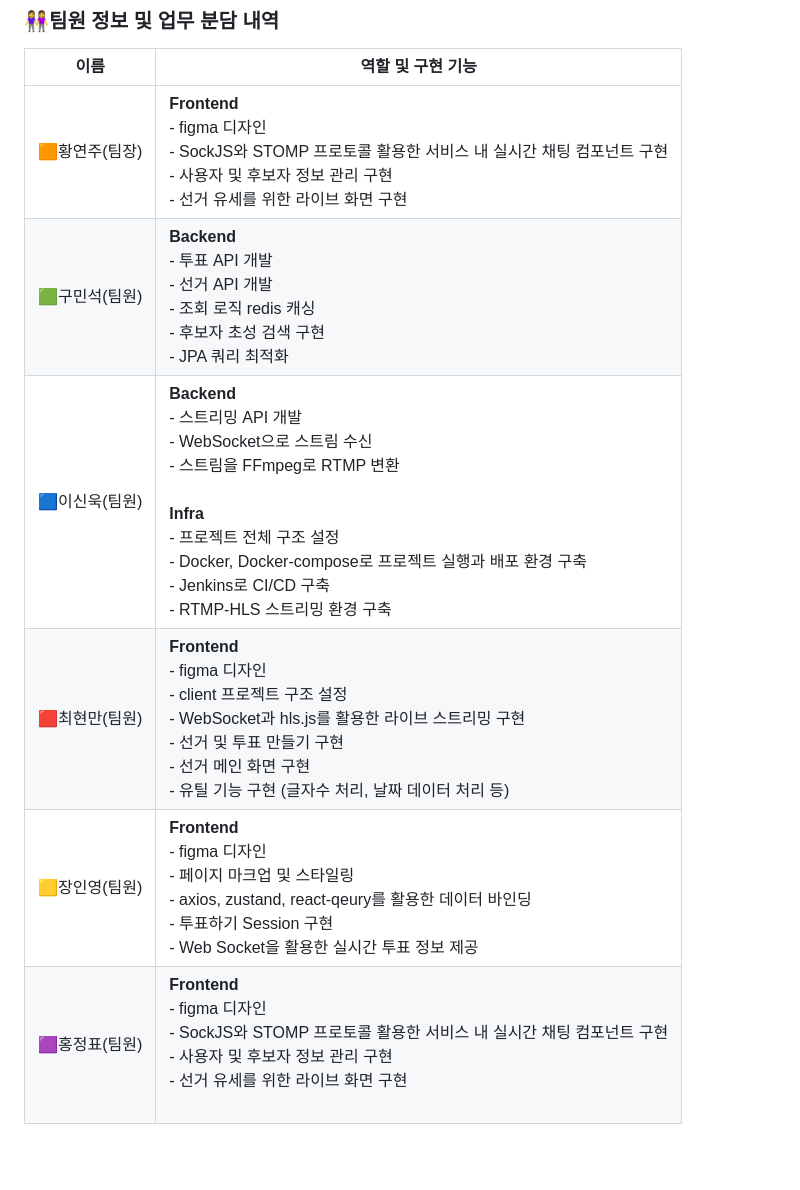
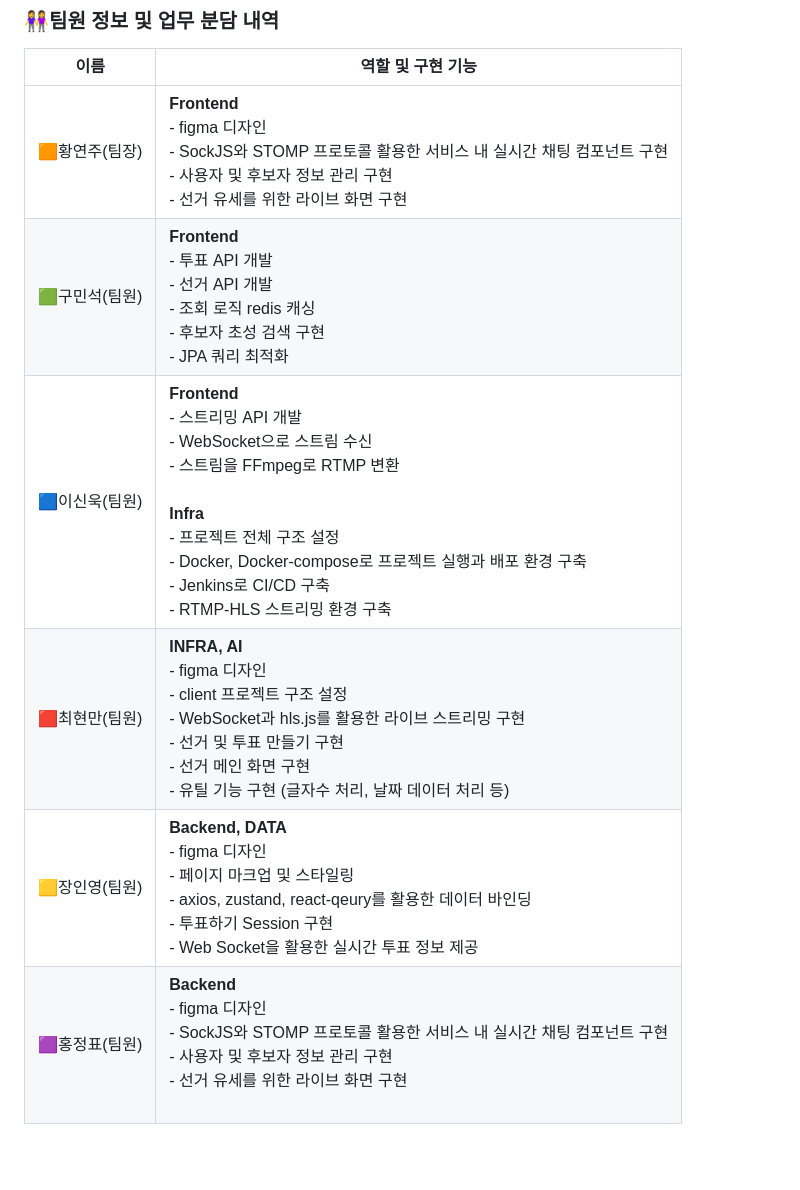
Before and after one commit to choihyunman/Qgen, a Markdown page: README.md, the part around one of its changes. GitHub-like rendering.

```diff
--- a/README.md
+++ b/README.md
@@ -26,11 +27,11 @@
 | 이름           | 역할 및 구현 기능                                                                                                                                                                                                                       |
 | -------------- | --------------------------------------------------------------------------------------------------------------------------------------------------------------------------------------------------------------------------------------- |
 | 🟧황연주(팀장) | **Frontend**<br>- figma 디자인 <br>  - SockJS와 STOMP 프로토콜 활용한 서비스 내 실시간 채팅 컴포넌트 구현 <br>- 사용자 및 후보자 정보 관리 구현<br>- 선거 유세를 위한 라이브 화면 구현 <br>                                                                                                                                                                                            |
-| 🟩구민석(팀원) | **Backend**<br>- 투표 API 개발<br>- 선거 API 개발<br>- 조회 로직 redis 캐싱<br> - 후보자 초성 검색 구현<br>- JPA 쿼리 최적화                                                                                                                                                                                                           |
-| 🟦이신욱(팀원) | **Backend**<br>- 스트리밍 API 개발<br>- WebSocket으로 스트림 수신<br>- 스트림을 FFmpeg로 RTMP 변환<br> <br>**Infra**<br>- 프로젝트 전체 구조 설정<br>- Docker, Docker-compose로 프로젝트 실행과 배포 환경 구축<br>- Jenkins로 CI/CD 구축<br>- RTMP-HLS 스트리밍 환경 구축 |
-| 🟥최현만(팀원) | **Frontend**<br>- figma 디자인<br>- client 프로젝트 구조 설정<br>- WebSocket과 hls.js를 활용한 라이브 스트리밍 구현<br>- 선거 및 투표 만들기 구현 <br>- 선거 메인 화면 구현 <br>- 유틸 기능 구현 (글자수 처리, 날짜 데이터 처리 등)<br> |
-| 🟨장인영(팀원) | **Frontend**<br>- figma 디자인<br>- 페이지 마크업 및 스타일링<br>- axios, zustand, react-qeury를 활용한 데이터 바인딩 <br> - 투표하기 Session 구현 <br> - Web Socket을 활용한 실시간 투표 정보 제공<br>                                 |
-| 🟪홍정표(팀원) | **Frontend**<br>- figma 디자인 <br>  - SockJS와 STOMP 프로토콜 활용한 서비스 내 실시간 채팅 컴포넌트 구현 <br>- 사용자 및 후보자 정보 관리 구현<br>- 선거 유세를 위한 라이브 화면 구현 <br>   <br>                                                                                                                                                                                                     |
+| 🟩구민석(팀원) | **Frontend**<br>- 투표 API 개발<br>- 선거 API 개발<br>- 조회 로직 redis 캐싱<br> - 후보자 초성 검색 구현<br>- JPA 쿼리 최적화                                                                                                                                                                                                           |
+| 🟦이신욱(팀원) | **Frontend**<br>- 스트리밍 API 개발<br>- WebSocket으로 스트림 수신<br>- 스트림을 FFmpeg로 RTMP 변환<br> <br>**Infra**<br>- 프로젝트 전체 구조 설정<br>- Docker, Docker-compose로 프로젝트 실행과 배포 환경 구축<br>- Jenkins로 CI/CD 구축<br>- RTMP-HLS 스트리밍 환경 구축 |
+| 🟥최현만(팀원) | **INFRA, AI**<br>- figma 디자인<br>- client 프로젝트 구조 설정<br>- WebSocket과 hls.js를 활용한 라이브 스트리밍 구현<br>- 선거 및 투표 만들기 구현 <br>- 선거 메인 화면 구현 <br>- 유틸 기능 구현 (글자수 처리, 날짜 데이터 처리 등)<br> |
+| 🟨장인영(팀원) | **Backend, DATA**<br>- figma 디자인<br>- 페이지 마크업 및 스타일링<br>- axios, zustand, react-qeury를 활용한 데이터 바인딩 <br> - 투표하기 Session 구현 <br> - Web Socket을 활용한 실시간 투표 정보 제공<br>                                 |
+| 🟪홍정표(팀원) | **Backend**<br>- figma 디자인 <br>  - SockJS와 STOMP 프로토콜 활용한 서비스 내 실시간 채팅 컴포넌트 구현 <br>- 사용자 및 후보자 정보 관리 구현<br>- 선거 유세를 위한 라이브 화면 구현 <br>   <br>                                                                                                                                                                                                     |
 
 <br>
 
```
Also changed, not shown: other parts of README.md (+1 -0 lines).
